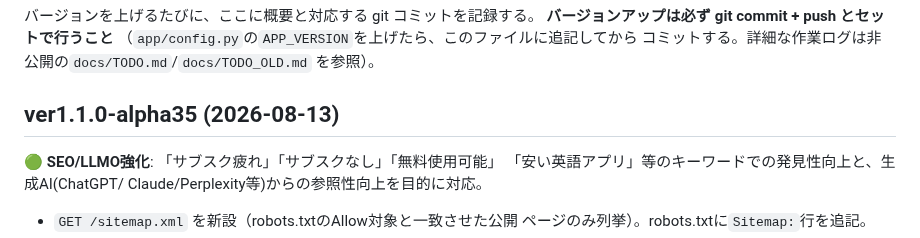
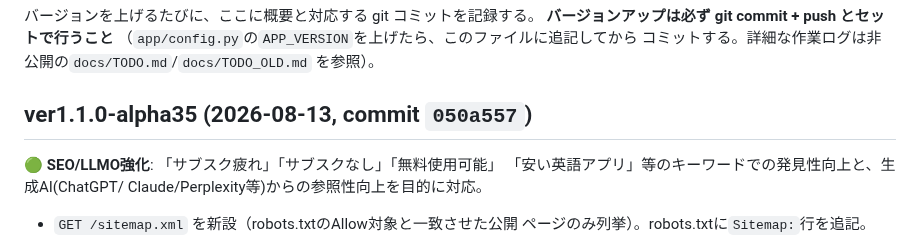
Before and after one commit to yutsuka123/LearningEnglishWithAI, a Markdown page: CHANGELOG.md, the part around the change. GitHub-like rendering.

Commit message:
docs: CHANGELOG に alpha35 のコミットハッシュを追記

```diff
--- a/CHANGELOG.md
+++ b/CHANGELOG.md
@@ -6,7 +6,7 @@
 コミットする。詳細な作業ログは非公開の`docs/TODO.md`/`docs/TODO_OLD.md`
 を参照）。
 
-## ver1.1.0-alpha35 (2026-08-13)
+## ver1.1.0-alpha35 (2026-08-13, commit `050a557`)
 
 **🟢 SEO/LLMO強化**: 「サブスク疲れ」「サブスクなし」「無料使用可能」
 「安い英語アプリ」等のキーワードでの発見性向上と、生成AI(ChatGPT/
```
